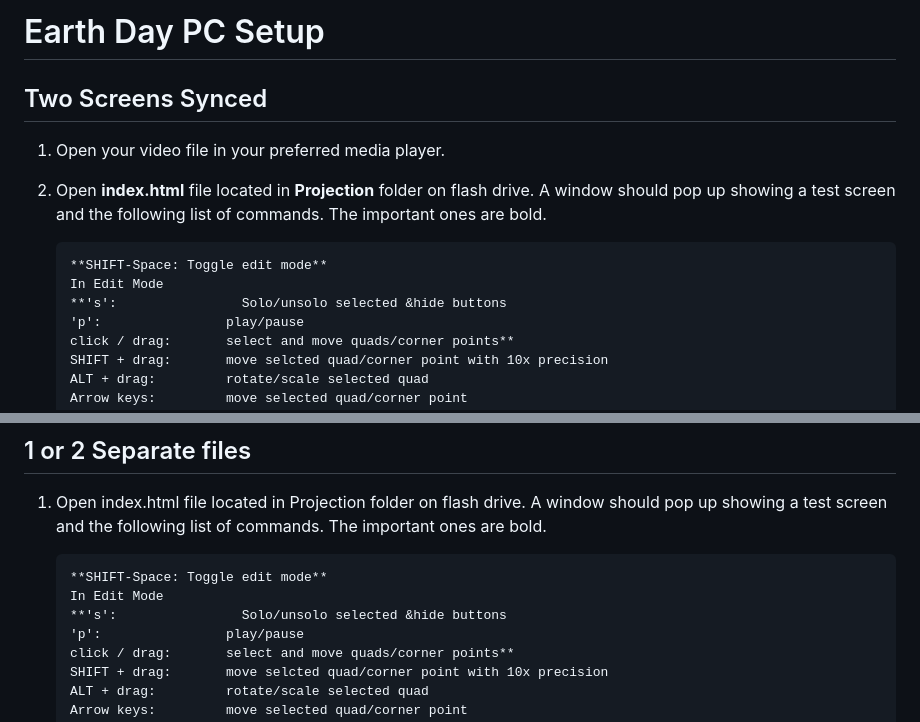
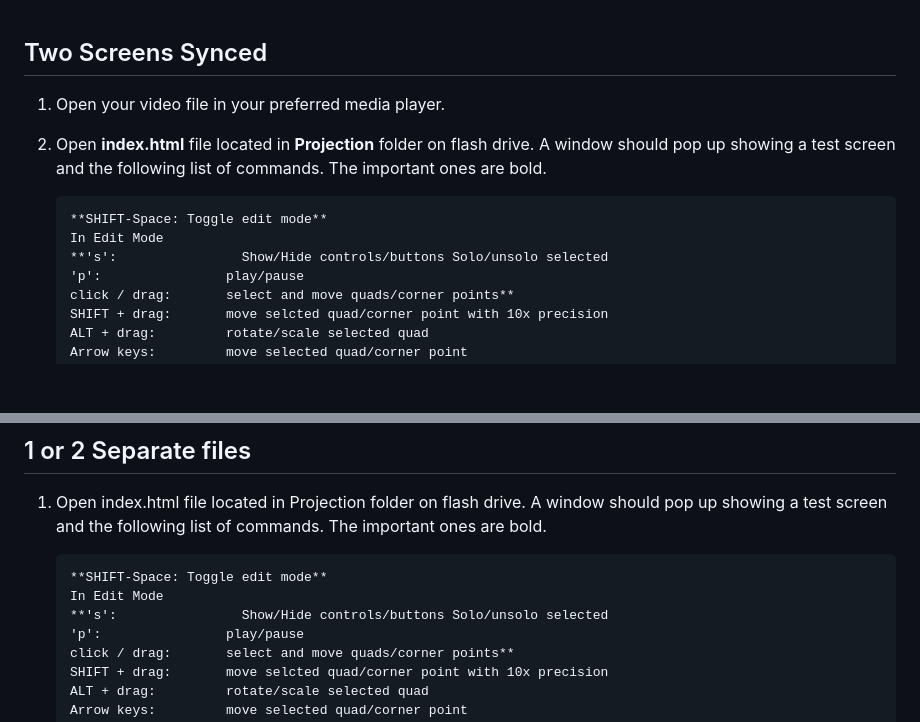
Before and after one commit to BjarneJensen/Earthday, a Markdown page: readme.md, 2 parts joined by grey strips. GitHub-like rendering; blank space fills up the shorter version.

````diff
--- a/readme.md
+++ b/readme.md
@@ -1,5 +1,3 @@
-# Earth Day PC Setup
-
 ## Two Screens Synced
 
 1. Open your video file in your preferred media player.
@@ -8,7 +6,7 @@
     ```markdown
     **SHIFT-Space: Toggle edit mode**
     In Edit Mode
-    **'s':                Solo/unsolo selected &hide buttons
+    **'s':                Show/Hide controls/buttons Solo/unsolo selected
     'p':                play/pause
     click / drag:       select and move quads/corner points**
     SHIFT + drag:       move selcted quad/corner point with 10x precision
@@ -39,7 +37,7 @@
     ```markdown
     **SHIFT-Space: Toggle edit mode**
     In Edit Mode
-    **'s':                Solo/unsolo selected &hide buttons
+    **'s':                Show/Hide controls/buttons Solo/unsolo selected
     'p':                play/pause
     click / drag:       select and move quads/corner points**
     SHIFT + drag:       move selcted quad/corner point with 10x precision
````
